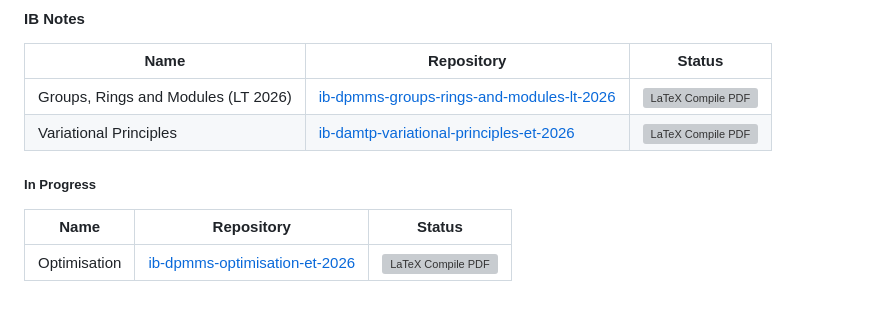
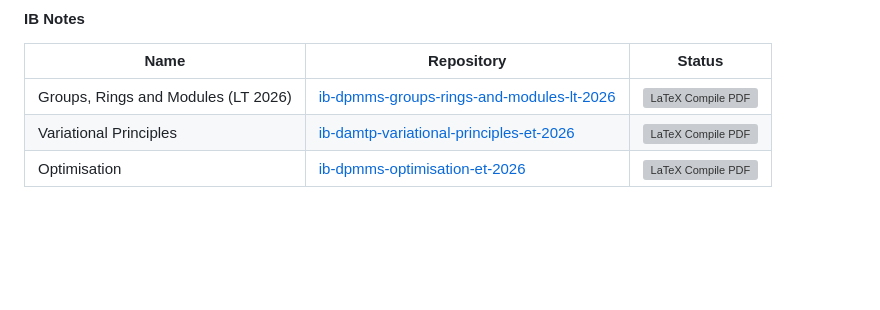
Before and after one commit to EasonSYC/cambridge-notes, a Markdown page: README.md, the part around the change. Rendered like a GitHub page; blank space fills up the shorter version; grey boxes are pictures that could not be loaded.

Commit message:
forgot about readme.

```diff
--- a/README.md
+++ b/README.md
@@ -41,9 +41,4 @@ A repository containing all my notes at Cambridge.
 | --- | --- | --- |
 | Groups, Rings and Modules (LT 2026) | [ib-dpmms-groups-rings-and-modules-lt-2026](https://github.com/EasonSYC/ib-dpmms-groups-rings-and-modules-lt-2026/) | [![LaTeX Compile PDF](https://github.com/EasonSYC/ib-dpmms-groups-rings-and-modules-lt-2026/actions/workflows/compile-pdf.yml/badge.svg)](https://github.com/EasonSYC/ib-dpmms-groups-rings-and-modules-lt-2026/actions/workflows/compile-pdf.yml) |
 | Variational Principles | [ib-damtp-variational-principles-et-2026](https://github.com/EasonSYC/ib-damtp-variational-principles-et-2026/) | [![LaTeX Compile PDF](https://github.com/EasonSYC/ib-damtp-variational-principles-et-2026/actions/workflows/compile-pdf.yml/badge.svg)](https://github.com/EasonSYC/ib-damtp-variational-principles-et-2026/actions/workflows/compile-pdf.yml) |
-
-##### In Progress
-
-| Name | Repository | Status |
-| --- | --- | --- |
 | Optimisation | [ib-dpmms-optimisation-et-2026](https://github.com/EasonSYC/ib-dpmms-optimisation-et-2026/) | [![LaTeX Compile PDF](https://github.com/EasonSYC/ib-dpmms-optimisation-et-2026/actions/workflows/compile-pdf.yml/badge.svg)](https://github.com/EasonSYC/ib-dpmms-optimisation-et-2026/actions/workflows/compile-pdf.yml) |
```
